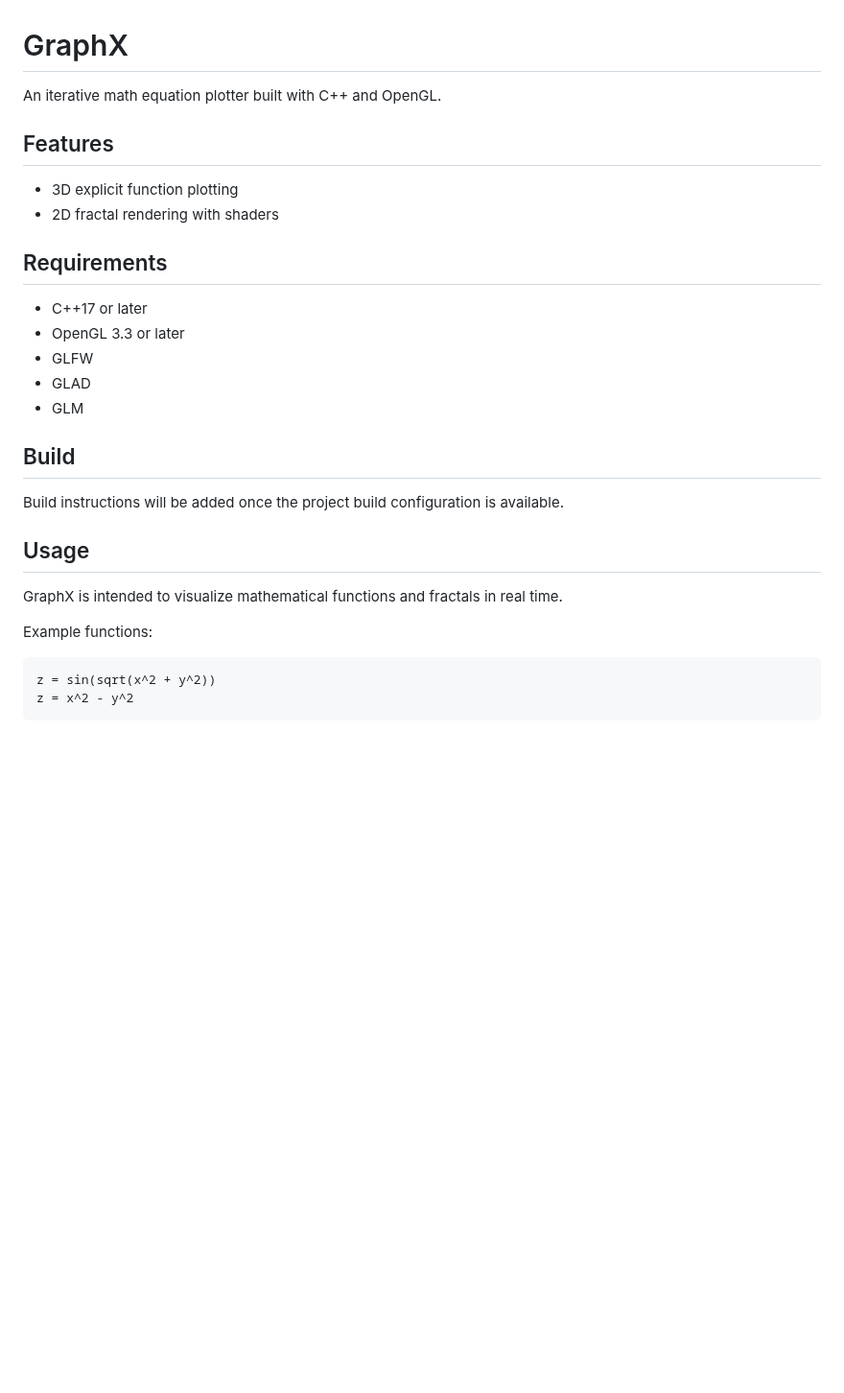
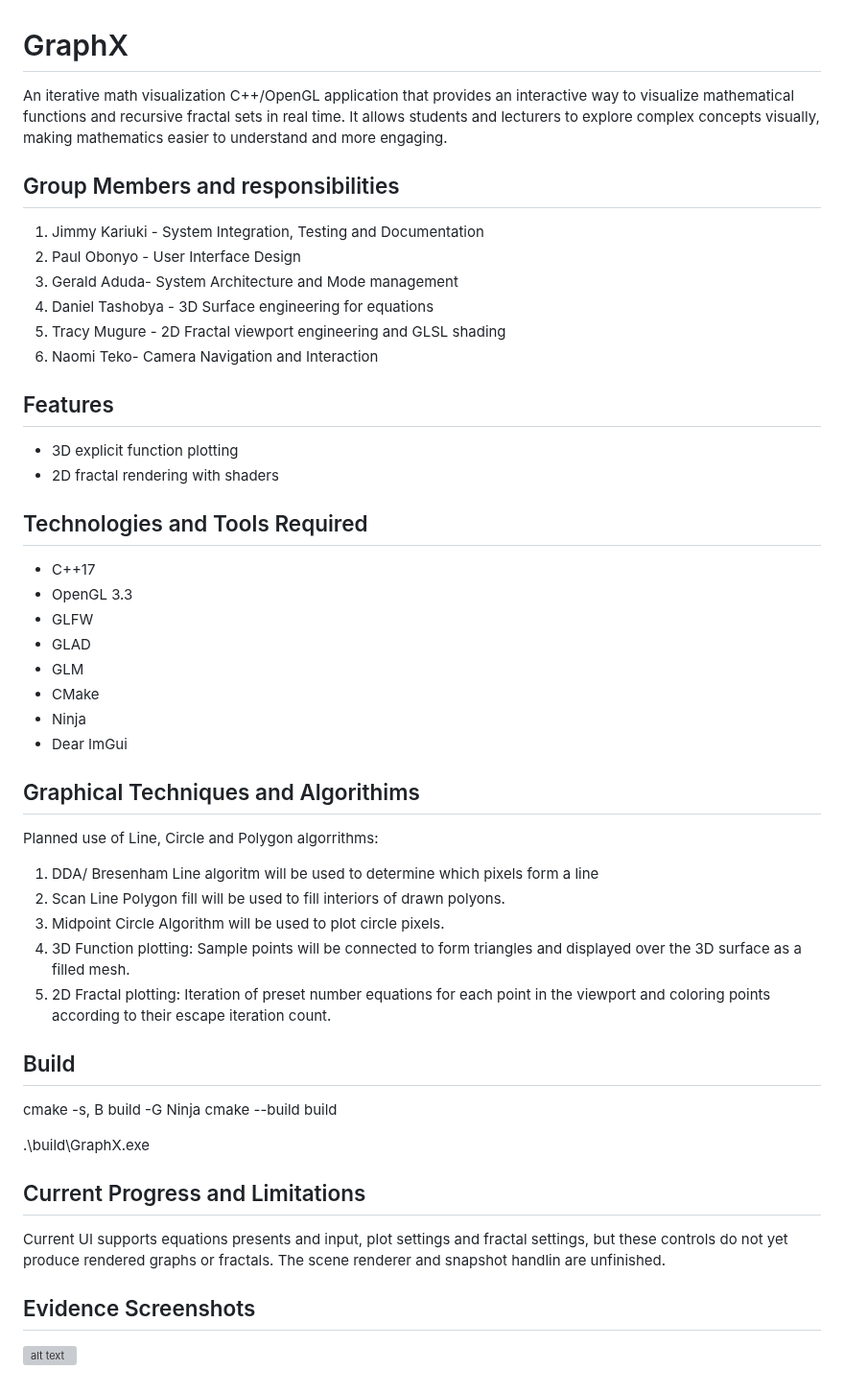
Before and after one commit to Jimmy-szn/GraphX, a Markdown page: README.md, the part around the change. Shown at 96% size. Drawn GitHub-style; blank space fills up the shorter version; grey boxes are pictures that could not be loaded.

Commit message:
feat: Update read-me

````diff
--- a/README.md
+++ b/README.md
@@ -1,31 +1,46 @@
 # GraphX
 
-An iterative math equation plotter built with C++ and OpenGL.
+An iterative math visualization C++/OpenGL application that provides an interactive way to visualize mathematical functions and recursive fractal sets in real time. It allows students and lecturers to explore complex concepts visually, making mathematics easier to understand and more engaging.
+
+## Group Members and responsibilities
+1. Jimmy Kariuki - System Integration, Testing and Documentation
+2. Paul Obonyo - User Interface Design
+3. Gerald Aduda- System Architecture and Mode management
+4. Daniel Tashobya - 3D Surface engineering for equations
+5. Tracy Mugure - 2D Fractal viewport engineering and GLSL shading
+6. Naomi Teko- Camera Navigation and Interaction
 
 ## Features
 
 - 3D explicit function plotting
 - 2D fractal rendering with shaders
 
-## Requirements
+## Technologies and Tools Required
 
-- C++17 or later
-- OpenGL 3.3 or later
+- C++17
+- OpenGL 3.3
 - GLFW
 - GLAD
 - GLM
-
+- CMake
+- Ninja
+- Dear ImGui
+## Graphical Techniques and Algorithims
+Planned use of Line, Circle and Polygon algorrithms:
+1.  DDA/ Bresenham Line algoritm will be used to determine which pixels form a line
+2. Scan Line Polygon fill will be used to fill interiors of drawn polyons.
+3. Midpoint Circle Algorithm will be used to plot circle pixels.
+4. 3D Function plotting: Sample points will be connected to form  triangles and  displayed over the 3D surface as a filled mesh.
+5. 2D Fractal plotting: Iteration of preset number equations for each point in the viewport and coloring points according to their escape iteration count.
 ## Build
 
-Build instructions will be added once the project build configuration is available.
+cmake -s, B build -G Ninja
+cmake --build build
 
-## Usage
+.\build\GraphX.exe
 
-GraphX is intended to visualize mathematical functions and fractals in real time.
+## Current Progress and Limitations
+Current UI supports equations presents and input, plot settings and fractal settings, but these controls do not yet produce rendered graphs or fractals. The scene renderer and snapshot handlin are unfinished.
 
-Example functions:
-
-```text
-z = sin(sqrt(x^2 + y^2))
-z = x^2 - y^2
-```
+## Evidence Screenshots
+![alt text](docs\screenshots\image.png)
````
Also changed, not shown: docs/screenshots/image.png (added), 1 other file.
